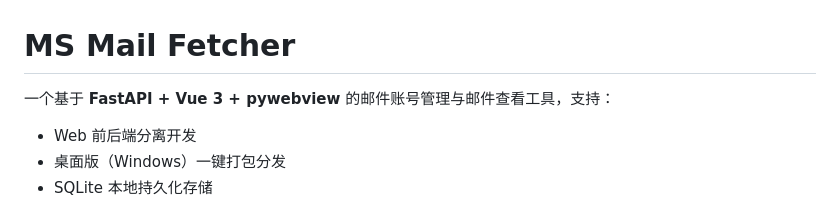
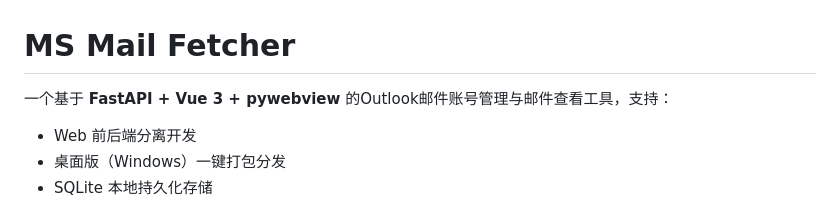
Before and after one commit to Apiggyy/ms-mail-fetcher, a Markdown page: README.md, the part around the change. Drawn GitHub-style.

```diff
--- a/README.md
+++ b/README.md
@@ -1,6 +1,6 @@
 # MS Mail Fetcher
 
-一个基于 **FastAPI + Vue 3 + pywebview** 的邮件账号管理与邮件查看工具，支持：
+一个基于 **FastAPI + Vue 3 + pywebview** 的Outlook邮件账号管理与邮件查看工具，支持：
 
 - Web 前后端分离开发
 - 桌面版（Windows）一键打包分发
```
